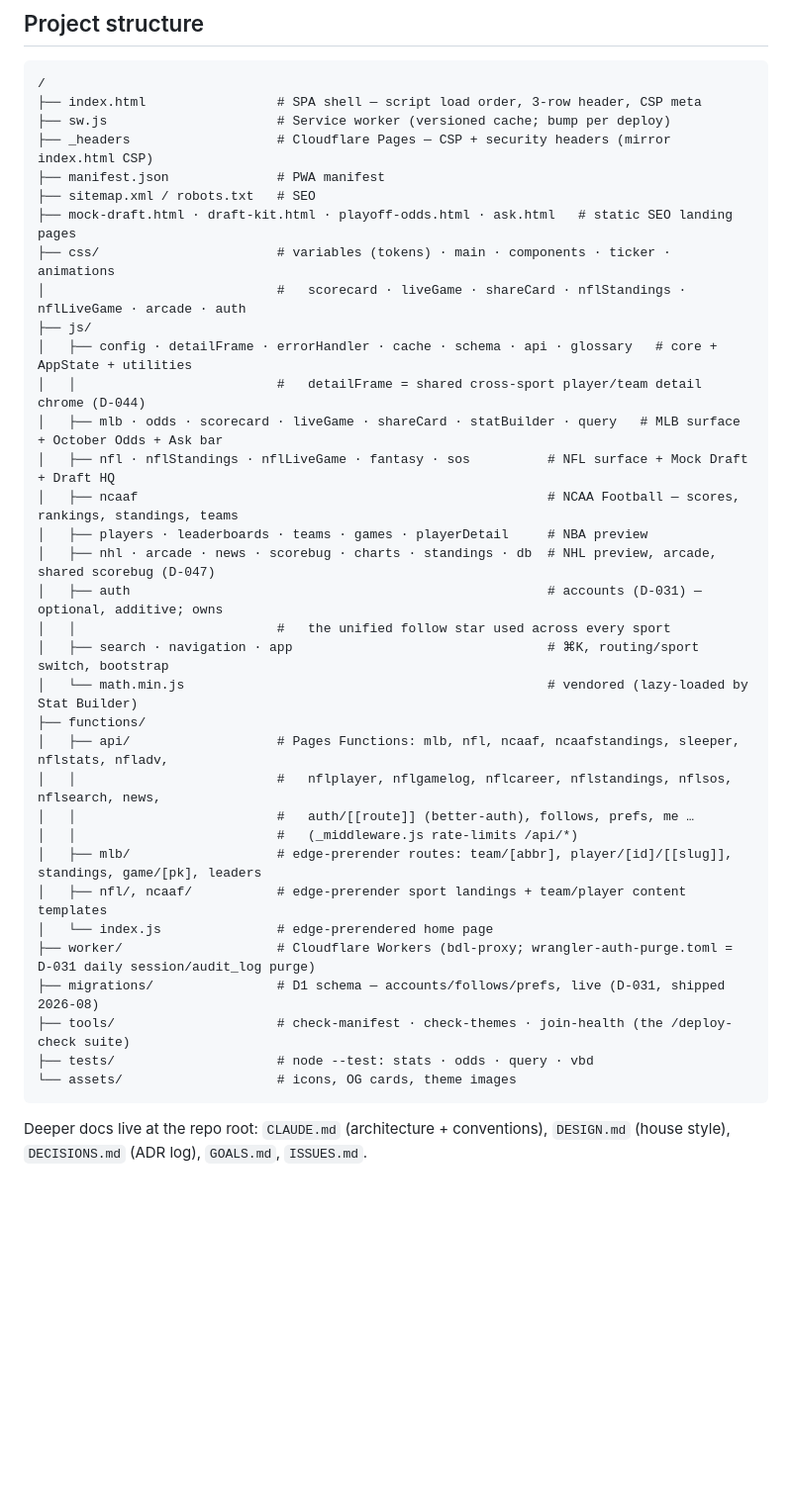
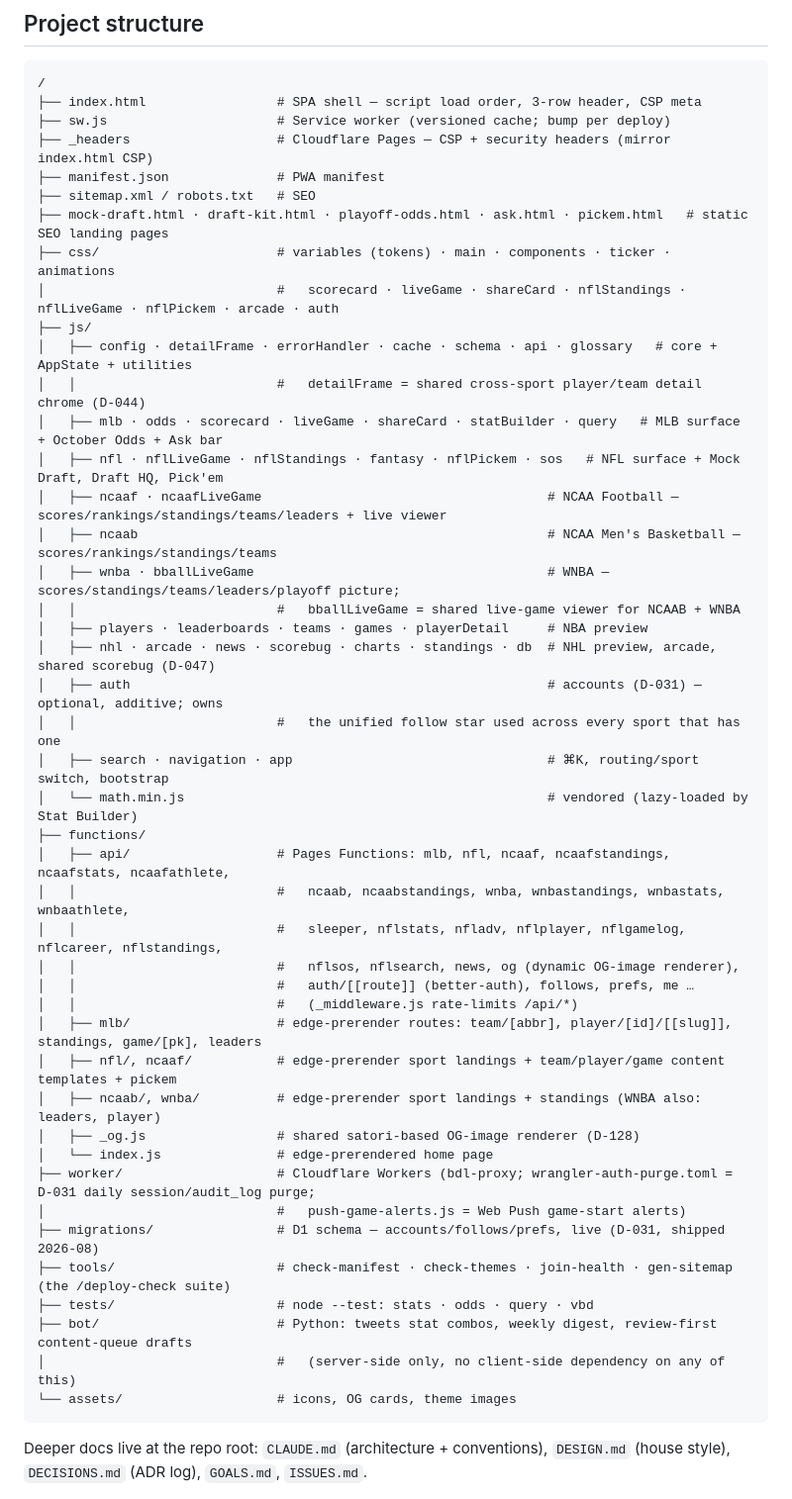
Before and after one commit to zohnner/zohn-sports-stats, a Markdown page: README.md, the part around one of its changes. Shown at 99% size. GitHub-like rendering; blank space fills up the shorter version.

````diff
--- a/README.md
+++ b/README.md
@@ -194,33 +292,43 @@ npx wrangler pages dev .
 ├── _headers                   # Cloudflare Pages — CSP + security headers (mirror index.html CSP)
 ├── manifest.json              # PWA manifest
 ├── sitemap.xml / robots.txt   # SEO
-├── mock-draft.html · draft-kit.html · playoff-odds.html · ask.html   # static SEO landing pages
+├── mock-draft.html · draft-kit.html · playoff-odds.html · ask.html · pickem.html   # static SEO landing pages
 ├── css/                       # variables (tokens) · main · components · ticker · animations
-│                              #   scorecard · liveGame · shareCard · nflStandings · nflLiveGame · arcade · auth
+│                              #   scorecard · liveGame · shareCard · nflStandings · nflLiveGame · nflPickem · arcade · auth
 ├── js/
 │   ├── config · detailFrame · errorHandler · cache · schema · api · glossary   # core + AppState + utilities
 │   │                          #   detailFrame = shared cross-sport player/team detail chrome (D-044)
 │   ├── mlb · odds · scorecard · liveGame · shareCard · statBuilder · query   # MLB surface + October Odds + Ask bar
-│   ├── nfl · nflStandings · nflLiveGame · fantasy · sos          # NFL surface + Mock Draft + Draft HQ
-│   ├── ncaaf                                                     # NCAA Football — scores, rankings, standings, teams
+│   ├── nfl · nflLiveGame · nflStandings · fantasy · nflPickem · sos   # NFL surface + Mock Draft, Draft HQ, Pick'em
+│   ├── ncaaf · ncaafLiveGame                                     # NCAA Football — scores/rankings/standings/teams/leaders + live viewer
+│   ├── ncaab                                                     # NCAA Men's Basketball — scores/rankings/standings/teams
+│   ├── wnba · bballLiveGame                                      # WNBA — scores/standings/teams/leaders/playoff picture;
+│   │                          #   bballLiveGame = shared live-game viewer for NCAAB + WNBA
 │   ├── players · leaderboards · teams · games · playerDetail     # NBA preview
 │   ├── nhl · arcade · news · scorebug · charts · standings · db  # NHL preview, arcade, shared scorebug (D-047)
 │   ├── auth                                                      # accounts (D-031) — optional, additive; owns
-│   │                          #   the unified follow star used across every sport
+│   │                          #   the unified follow star used across every sport that has one
 │   ├── search · navigation · app                                 # ⌘K, routing/sport switch, bootstrap
 │   └── math.min.js                                               # vendored (lazy-loaded by Stat Builder)
 ├── functions/
-│   ├── api/                   # Pages Functions: mlb, nfl, ncaaf, ncaafstandings, sleeper, nflstats, nfladv,
-│   │                          #   nflplayer, nflgamelog, nflcareer, nflstandings, nflsos, nflsearch, news,
+│   ├── api/                   # Pages Functions: mlb, nfl, ncaaf, ncaafstandings, ncaafstats, ncaafathlete,
+│   │                          #   ncaab, ncaabstandings, wnba, wnbastandings, wnbastats, wnbaathlete,
+│   │                          #   sleeper, nflstats, nfladv, nflplayer, nflgamelog, nflcareer, nflstandings,
+│   │                          #   nflsos, nflsearch, news, og (dynamic OG-image renderer),
 │   │                          #   auth/[[route]] (better-auth), follows, prefs, me …
 │   │                          #   (_middleware.js rate-limits /api/*)
 │   ├── mlb/                   # edge-prerender routes: team/[abbr], player/[id]/[[slug]], standings, game/[pk], leaders
-│   ├── nfl/, ncaaf/           # edge-prerender sport landings + team/player content templates
+│   ├── nfl/, ncaaf/           # edge-prerender sport landings + team/player/game content templates + pickem
+│   ├── ncaab/, wnba/          # edge-prerender sport landings + standings (WNBA also: leaders, player)
+│   ├── _og.js                 # shared satori-based OG-image renderer (D-128)
 │   └── index.js               # edge-prerendered home page
-├── worker/                    # Cloudflare Workers (bdl-proxy; wrangler-auth-purge.toml = D-031 daily session/audit_log purge)
+├── worker/                    # Cloudflare Workers (bdl-proxy; wrangler-auth-purge.toml = D-031 daily session/audit_log purge;
+│                              #   push-game-alerts.js = Web Push game-start alerts)
 ├── migrations/                # D1 schema — accounts/follows/prefs, live (D-031, shipped 2026-08)
-├── tools/                     # check-manifest · check-themes · join-health (the /deploy-check suite)
+├── tools/                     # check-manifest · check-themes · join-health · gen-sitemap (the /deploy-check suite)
 ├── tests/                     # node --test: stats · odds · query · vbd
+├── bot/                       # Python: tweets stat combos, weekly digest, review-first content-queue drafts
+│                              #   (server-side only, no client-side dependency on any of this)
 └── assets/                    # icons, OG cards, theme images
 ```
 
````
Also changed, not shown: other parts of README.md (+125 -27 lines), assets/readme-hero.png (added), 1 other file.
